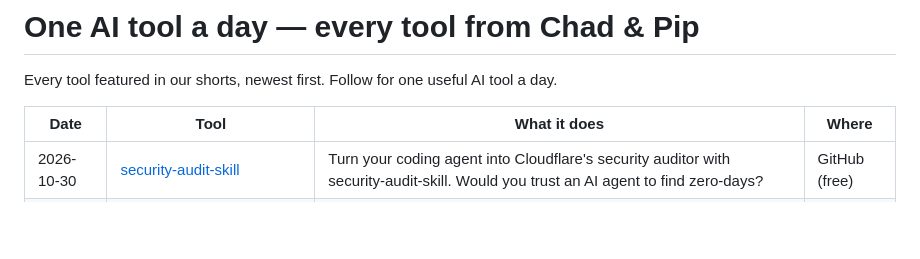
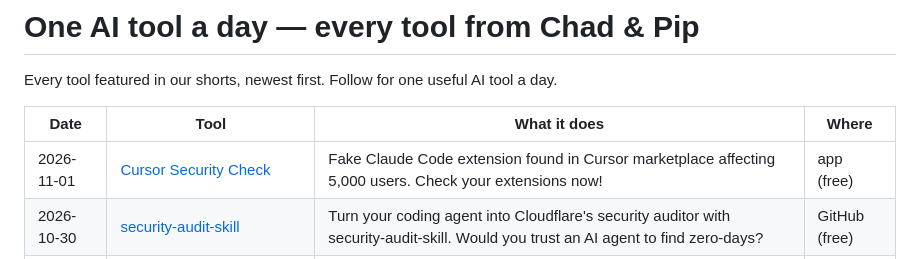
Before and after one commit to talalrahahleh/ai-tools-daily, a Markdown page: README.md, the part around the change. Rendered like a GitHub page; blank space fills up the shorter version.

Commit message:
Add Cursor Security Check

```diff
--- a/README.md
+++ b/README.md
@@ -4,6 +4,7 @@ Every tool featured in our shorts, newest first. Follow for one useful AI tool a
 
 | Date | Tool | What it does | Where |
 |---|---|---|---|
+| 2026-11-01 | [Cursor Security Check](https://the-decoder.com/malicious-claude-code-extension-in-cursors-marketplace-attempted-remote-access-and-data-theft/) | Fake Claude Code extension found in Cursor marketplace affecting 5,000 users. Check your extensions now! | app (free) |
 | 2026-10-30 | [security-audit-skill](https://github.com/cloudflare/security-audit-skill) | Turn your coding agent into Cloudflare's security auditor with security-audit-skill. Would you trust an AI agent to find zero-days? | GitHub (free) |
 | 2026-10-30 | [Knowledge Work Plugins](https://github.com/anthropics/knowledge-work-plugins) | Anthropic open-sourced Knowledge Work Plugins to turn Claude into a specialist for your exact job. Which role would you automate first? | GitHub (free) |
 | 2026-10-30 | [universal-modder](https://github.com/rehan-remade/universal-modder) | Mod any PC game instantly with AI! 🎮✨ universal-modder on GitHub. | GitHub (free) |
```
